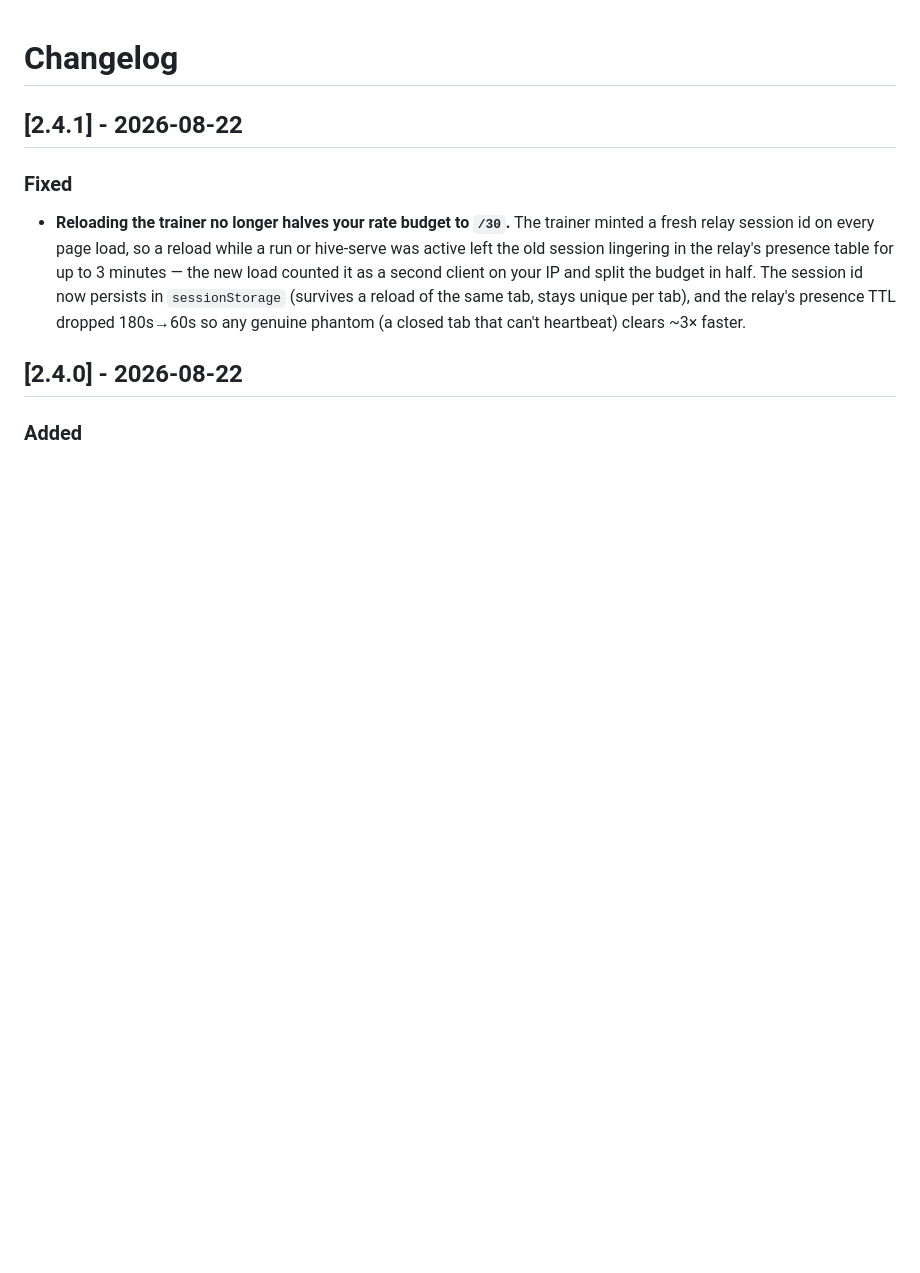
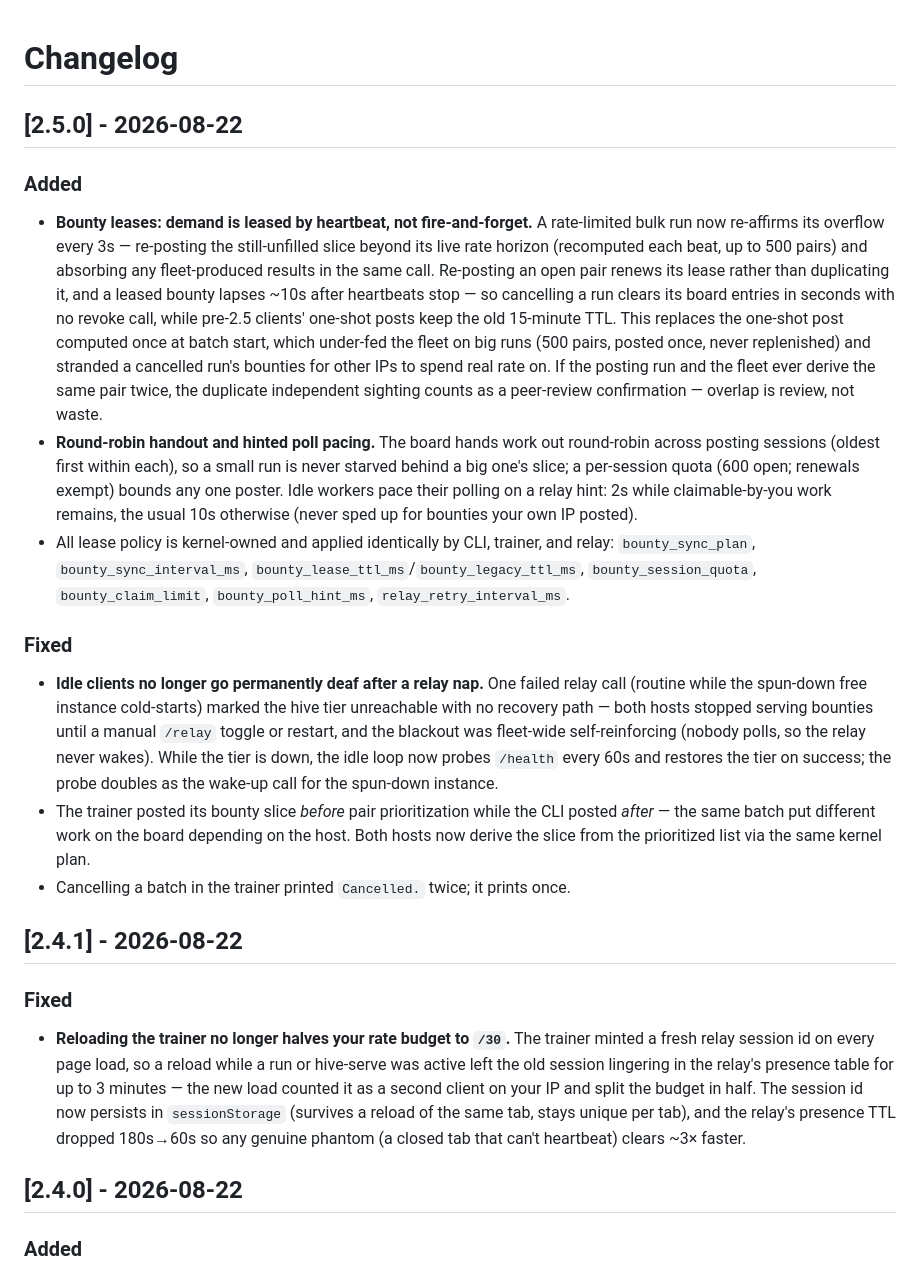
Before and after one commit to hacker6284/infinite-craft-cli, a Markdown page: CHANGELOG.md, the part around the change. Rendered like a GitHub page; blank space fills up the shorter version.

Commit message:
release: v2.5.0 — lease-heartbeat bounty board, unreachable-relay recovery
Claude-Session: https://claude.ai/code/session_01Yc7m7gBHaWzcDXsZGDG2ph

```diff
--- a/CHANGELOG.md
+++ b/CHANGELOG.md
@@ -1,4 +1,48 @@
 # Changelog
+
+## [2.5.0] - 2026-08-22
+
+### Added
+- **Bounty leases: demand is leased by heartbeat, not fire-and-forget.** A
+  rate-limited bulk run now re-affirms its overflow every 3s — re-posting the
+  still-unfilled slice beyond its live rate horizon (recomputed each beat, up
+  to 500 pairs) and absorbing any fleet-produced results in the same call.
+  Re-posting an open pair renews its lease rather than duplicating it, and a
+  leased bounty lapses ~10s after heartbeats stop — so cancelling a run
+  clears its board entries in seconds with no revoke call, while pre-2.5
+  clients' one-shot posts keep the old 15-minute TTL. This replaces the
+  one-shot post computed once at batch start, which under-fed the fleet on
+  big runs (500 pairs, posted once, never replenished) and stranded a
+  cancelled run's bounties for other IPs to spend real rate on. If the
+  posting run and the fleet ever derive the same pair twice, the duplicate
+  independent sighting counts as a peer-review confirmation — overlap is
+  review, not waste.
+- **Round-robin handout and hinted poll pacing.** The board hands work out
+  round-robin across posting sessions (oldest first within each), so a small
+  run is never starved behind a big one's slice; a per-session quota (600
+  open; renewals exempt) bounds any one poster. Idle workers pace their
+  polling on a relay hint: 2s while claimable-by-you work remains, the usual
+  10s otherwise (never sped up for bounties your own IP posted).
+- All lease policy is kernel-owned and applied identically by CLI, trainer,
+  and relay: `bounty_sync_plan`, `bounty_sync_interval_ms`,
+  `bounty_lease_ttl_ms`/`bounty_legacy_ttl_ms`, `bounty_session_quota`,
+  `bounty_claim_limit`, `bounty_poll_hint_ms`, `relay_retry_interval_ms`.
+
+### Fixed
+- **Idle clients no longer go permanently deaf after a relay nap.** One
+  failed relay call (routine while the spun-down free instance cold-starts)
+  marked the hive tier unreachable with no recovery path — both hosts
+  stopped serving bounties until a manual `/relay` toggle or restart, and
+  the blackout was fleet-wide self-reinforcing (nobody polls, so the relay
+  never wakes). While the tier is down, the idle loop now probes `/health`
+  every 60s and restores the tier on success; the probe doubles as the
+  wake-up call for the spun-down instance.
+- The trainer posted its bounty slice *before* pair prioritization while the
+  CLI posted *after* — the same batch put different work on the board
+  depending on the host. Both hosts now derive the slice from the
+  prioritized list via the same kernel plan.
+- Cancelling a batch in the trainer printed `Cancelled.` twice; it prints
+  once.
 
 ## [2.4.1] - 2026-08-22
 
```
